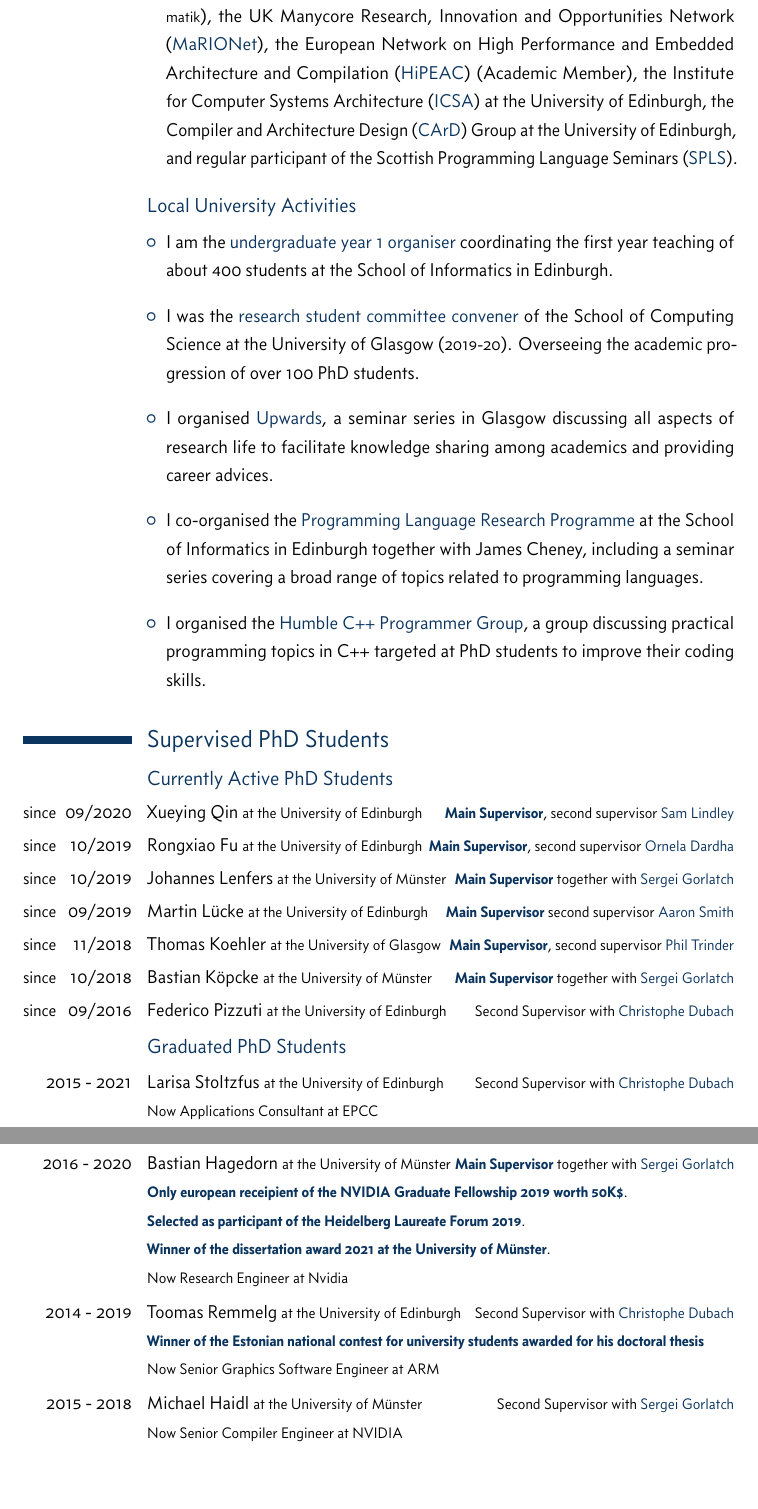
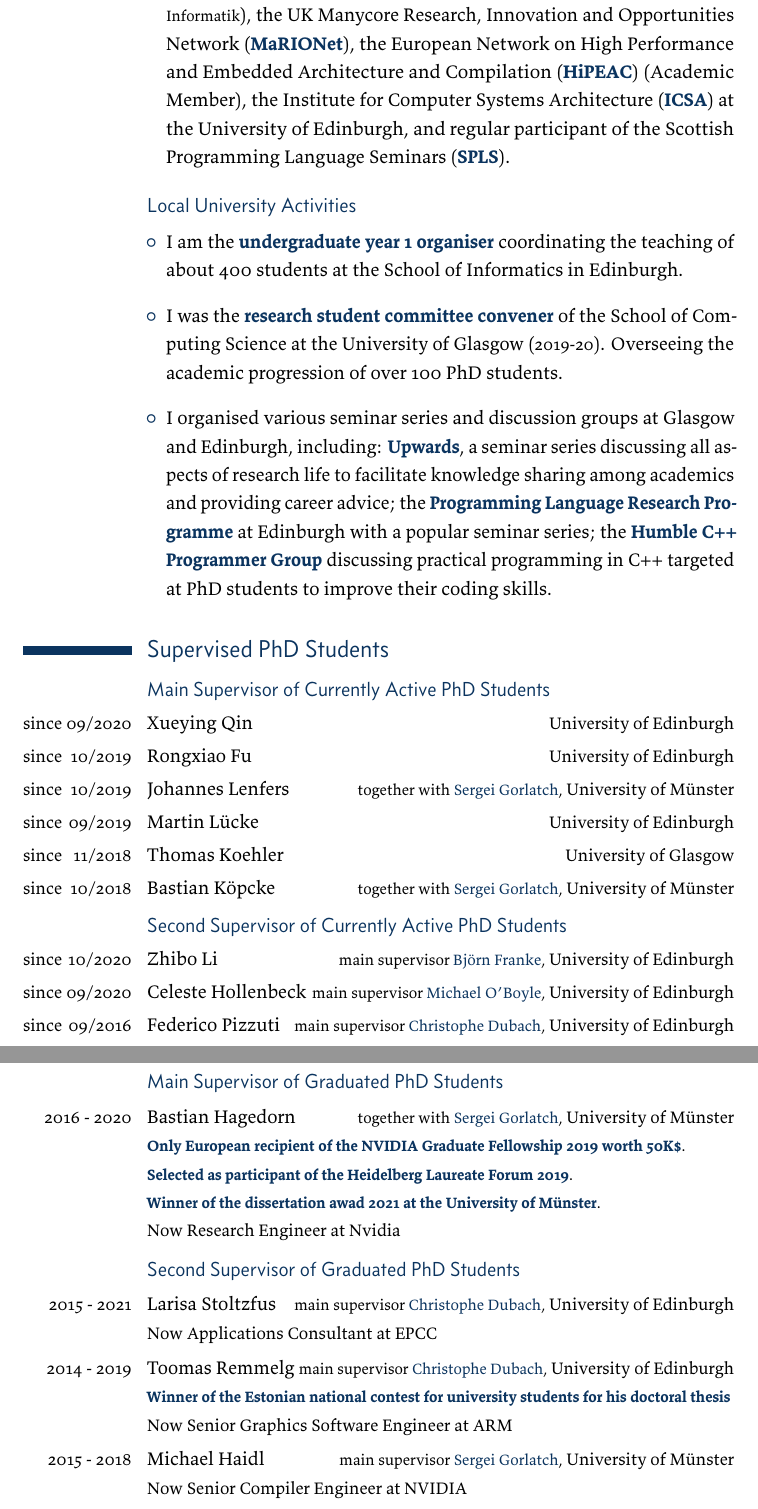
Before and after one commit to michel-steuwer/cv, a LaTeX CV (latex/michel_steuwer.tex, which reads latex/sections/professional-experience.tex, latex/sections/research-community-activities.tex, latex/sections/supervised-phd-students.tex): two parts of pages 3 and 4 of 18 before the commit and two parts of pages 3 and 4 of 19 after it, joined at a grey line, cut so that both start at the same text. The pictures show the PDF file latex/michel_steuwer.pdf that the author committed with the source.

Commit message:
Updated complete cv

```diff
--- a/latex/sections/professional-experience.tex
+++ b/latex/sections/professional-experience.tex
@@ -1,9 +1,9 @@
 \section{Professional Experience}
 \cventry{{\footnotesize since July} 2020}
-        {Lecturer ({\small Assistant professor}) in Compilers and Runtime Systems}{University of Edinburgh}{UK}{}{}
+        {Lecturer ({\small Assistant professor}) in Compilers and Runtime Systems}{\newline University of Edinburgh}{UK}{}{}
 \cventry{2017--2020}
         {Lecturer ({\small Assistant professor})}{University of Glasgow}{UK}{}{}
 \cventry{2014--2017}
-        {Postdoctoral Research Associate}{The University of Edinburgh}{UK}{}{}
+        {Postdoctoral Research Associate}{University of Edinburgh}{UK}{}{}
 \cventry{2010--2014}
         {Research Associate}{University of Münster}{Germany}{}{}
--- a/latex/sections/research-community-activities.tex
+++ b/latex/sections/research-community-activities.tex
@@ -77,10 +77,10 @@
         \end{inlineItemize}
     \item \strongHighlight{Local Organisation Co-Chair} of
         \begin{inlineItemize}
-            \item \highlight{HiPEAC Computer Systems Week} in April 2019
-            \item \highlight{Scottish Programming Language Seminar} in March 2018
+            \item \highlight{HiPEAC Computer Systems Week} April 2019
+            \item \highlight{Scottish Programming Language Seminar} March 2018
             \item October 2019
-            \item \highlight{UK Many-Core Developer Conference UKMAC} in May 2016
+            \item \highlight{UK Many-Core Developer Conference UKMAC} May 2016
         \end{inlineItemize}
     \item \strongHighlight{Web Chair} of
         \begin{inlineItemize}
@@ -94,4 +94,3 @@
 \begin{cvitemize}
     \item Member of
       \begin{inlineItemize}
-        \item \highlight{ACM}
@@ -101,3 +97 @@
-        \item the Institute for Computer Systems Architecture (\highlight{ICSA}) at the University of Edinburgh
-        \item the Compiler and Architecture Design (\highlight{CArD}) Group at the University of Edinburgh
-        \item regular participant of the Scottish Programming Language Seminars (\highlight{SPLS})
+        \item \strongHighlight{ACM}
@@ -104,20 +101,16 @@
+        \item the Institute for Computer Systems Architecture (\strongHighlight{ICSA}) at the University of Edinburgh
+        \item regular participant of the Scottish Programming Language Seminars (\strongHighlight{SPLS})
       \end{inlineItemize}
 \end{cvitemize}
 
 \subsection{Local University Activities}
 \begin{cvitemize}
-  \item I am the \highlight{undergraduate year 1 organiser} coordinating the first year teaching of about 400 students at the School of Informatics in Edinburgh.
+  \item I am the \strongHighlight{undergraduate year 1 organiser} coordinating the teaching of about 400 students at the School of Informatics in Edinburgh.
 \end{cvitemize}
 \begin{cvitemize}
-  \item I was the \highlight{research student committee convener} of the School of Computing Science at the University of Glasgow ({\small 2019-20}).
+  \item I was the \strongHighlight{research student committee convener} of the School of Computing Science at the University of Glasgow ({\small 2019-20}).
         Overseeing the academic progression of over 100 PhD students.
 \end{cvitemize}
 \begin{cvitemize}
-  \item I organised \highlight{Upwards}, a seminar series in Glasgow discussing all aspects of research life to facilitate knowledge sharing among academics and providing career advices.
+  \item I organised various seminar series and discussion groups at Glasgow and Edinburgh, including: \strongHighlight{Upwards}, a seminar series discussing all aspects of research life to facilitate knowledge sharing among academics and providing career advice; the \strongHighlight{Programming Language Research Programme} at Edinburgh with a popular seminar series; the \strongHighlight{Humble C++ Programmer Group} discussing practical programming in C++ targeted at PhD students to improve their coding skills.
 \end{cvitemize}
-\begin{cvitemize}
-  \item I co-organised the \highlight{Programming Language Research Programme} at the School of Informatics in Edinburgh together with James Cheney, including a seminar series covering a broad range of topics related to programming languages.
-\end{cvitemize}
-\begin{cvitemize}
-  \item I organised the \highlight{Humble C++ Programmer Group}, a group discussing practical programming topics in C++ targeted at PhD students to improve their coding skills.
-\end{cvitemize}
--- a/latex/sections/supervised-phd-students.tex
+++ b/latex/sections/supervised-phd-students.tex
@@ -1,54 +1,86 @@
 \section{Supervised PhD Students}
-\subsection{Currently Active PhD Students}
-% \cvline{\since{} \hfill 10/2020}{Zhibo Li {\footnotesize at the University of Edinburgh} \hfill{\footnotesize
-%   Second Supervisor together with \highlight{Bj{\"o}rn Franke}
-%   }}
-\cvline{\since{} \hfill 09/2020}{Xueying Qin {\footnotesize at the University of Edinburgh} \hfill{\footnotesize
-  \strongHighlight{Main Supervisor}, second supervisor \highlight{Sam Lindley}
-  }}
-\cvline{\since{} \hfill 10/2019}{Rongxiao Fu {\footnotesize at the University of Edinburgh} \hfill{\footnotesize
-  \strongHighlight{Main Supervisor}, second supervisor \highlight{Ornela Dardha}
-  }}
-\cvline{\since{} \hfill 10/2019}{Johannes Lenfers {\footnotesize at the University of M{\"u}nster} \hfill{\footnotesize
-  \strongHighlight{Main Supervisor} together with \highlight{Sergei Gorlatch}
-  }}
-\cvline{\since{} \hfill 09/2019}{Martin L\"ucke {\footnotesize at the University of Edinburgh} \hfill{\footnotesize
-  \strongHighlight{Main Supervisor} second supervisor \highlight{Aaron Smith}
-  }}
-\cvline{\since{} \hfill 11/2018}{Thomas Koehler {\footnotesize at the University of Glasgow} \hfill{\footnotesize
-  \strongHighlight{Main Supervisor}, second supervisor \highlight{Phil Trinder}
-  }}
-\cvline{\since{} \hfill 10/2018}{Bastian K\"opcke {\footnotesize at the University of M{\"u}nster} \hfill{\footnotesize
-  \strongHighlight{Main Supervisor} together with \highlight{Sergei Gorlatch}
-  }}
+\subsection{Main Supervisor of Currently Active PhD Students}
+\cvline{\since{} \hfill 09/2020}{
+  Xueying Qin \hfill
+  \small University of Edinburgh
+}
+\cvline{\since{} \hfill 10/2019}{
+  Rongxiao Fu \hfill
+  \small University of Edinburgh
+}
+\cvline{\since{} \hfill 10/2019}{
+  Johannes Lenfers \hfill
+  \footnotesize together with \highlight{Sergei Gorlatch},
+  \small University of Münster
+}
+\cvline{\since{} \hfill 09/2019}{
+  Martin Lücke \hfill
+  \small University of Edinburgh
+}
+\cvline{\since{} \hfill 11/2018}{
+  Thomas Koehler \hfill
+  \small University of Glasgow
+}
+\cvline{\since{} \hfill 10/2018}{
+  Bastian Köpcke \hfill
+  \footnotesize together with \highlight{Sergei Gorlatch},
+  \small University of Münster
+}
 
-\cvline{\since{} \hfill 09/2016}{Federico Pizzuti {\footnotesize at the University of Edinburgh} \hfill{\footnotesize
-  Second Supervisor with \highlight{Christophe Dubach}
-  }}
+\subsection{Second Supervisor of Currently Active PhD Students}
+\cvline{\since{} \hfill 10/2020}{
+  Zhibo Li \hfill
+  \footnotesize main supervisor \highlight{Björn Franke},
+  \small University of Edinburgh
+}
+\cvline{\since{} \hfill 09/2020}{
+  Celeste Hollenbeck \hfill
+  \footnotesize main supervisor \highlight{Michael O'Boyle},
+  \small University of Edinburgh
+}
+\cvline{\since{} \hfill 09/2016}{
+  Federico Pizzuti \hfill
+  \footnotesize main supervisor \highlight{Christophe Dubach},
+  \small University of Edinburgh
+}
 
 
-\subsection{Graduated PhD Students}
-\cvline{2015 - 2021}{Larisa Stoltzfus {\footnotesize at the University of Edinburgh} \hfill{\footnotesize
-  Second Supervisor with \highlight{Christophe Dubach}\newline
+\subsection{Main Supervisor of Graduated PhD Students}
+\cvline{2016 - 2020}{Bastian Hagedorn \hfill
+  \footnotesize together with \highlight{Sergei Gorlatch},
+  \small University of Münster \newline
+  \footnotesize
+  \strongHighlight{Only European recipient of the NVIDIA Graduate Fellowship 2019 worth 50K\$}.\newline
+  \strongHighlight{Selected as participant of the Heidelberg Laureate Forum 2019}.\newline
+  \strongHighlight{Winner of the dissertation awad 2021 at the University of M{\"u}nster}.\newline
+  \small Now Research Engineer at Nvidia
+}
+
+\subsection{Second Supervisor of Graduated PhD Students}
+\cvline{2015 - 2021}{
+  Larisa Stoltzfus \hfill
+  \footnotesize main supervisor \highlight{Christophe Dubach},
+  \small University of Edinburgh \newline
   Now Applications Consultant at EPCC
-  }}
-\cvline{2016 - 2020}{Bastian Hagedorn {\footnotesize at the University of M{\"u}nster} \hfill{\footnotesize
-  \strongHighlight{Main Supervisor} together with \highlight{Sergei Gorlatch}\newline
-    \strongHighlight{Only european receipient of the NVIDIA Graduate Fellowship 2019 worth 50K\$}.\newline
-    \strongHighlight{Selected as participant of the Heidelberg Laureate Forum 2019}.\newline
-    \strongHighlight{Winner of the dissertation award 2021 at the University of M{\"u}nster}.\newline
-  Now Research Engineer at Nvidia
-}}
-\cvline{2014 - 2019}{Toomas Remmelg {\footnotesize at the University of Edinburgh} \hfill{\footnotesize
-  Second Supervisor with \highlight{Christophe Dubach}\newline
-  \strongHighlight{Winner of the Estonian \emph{national contest for university students} awarded for his doctoral thesis}\newline
+}
+\cvline{2014 - 2019}{
+  Toomas Remmelg \hfill
+  \footnotesize main supervisor \highlight{Christophe Dubach},
+  \small University of Edinburgh \newline
+  \footnotesize
+  \strongHighlight{Winner of the Estonian \emph{national contest for university students} for his doctoral thesis}\newline
+  \small
   Now Senior Graphics Software Engineer at ARM
-  }}
-\cvline{2015 - 2018}{Michael Haidl {\footnotesize at the University of M{\"u}nster} \hfill{\footnotesize
-  Second Supervisor with \highlight{Sergei Gorlatch}\newline
+}
+\cvline{2015 - 2018}{
+  Michael Haidl \hfill
+  \footnotesize main supervisor \highlight{Sergei Gorlatch},
+  \small University of Münster \newline
   Now Senior Compiler Engineer at NVIDIA
-  }}
-\cvline{2013 - 2017}{Juan Jos{\'{e}} Fumero {\footnotesize at the University of Edinburgh} \hfill{\footnotesize
-  Second Supervisor with \highlight{Christophe Dubach}\newline
+}
+\cvline{2013 - 2017}{
+  Juan Jos{\'{e}} Fumero \hfill
+  \footnotesize main supervisor \highlight{Christophe Dubach},
+  \small University of Edinburgh \newline
   Now Postdoctoral Research Associate at the University of Manchester
-}}
+}
```
Also changed, not shown: latex/michel_steuwer.tex (+18 -19 lines), latex/moderncvstyleclassic.sty (+10 -9 lines), latex/sections/honours-and-achievements.tex (+2 -2 lines), latex/sections/phd-examiner.tex (+1 -1 lines), latex/sections/publications.tex (+2 -7 lines), latex/sections/research-projects-and-grants.tex (+4 -7 lines), latex/sections/research-visits.tex (+2 -9 lines), latex/sections/tasks-and-presentations.tex (+49 -49 lines), latex/sections/university-education.tex (+1 -5 lines), latex/michel_steuwer.pdf, latex/sections/research-community-activities.tex (22 more changed lines).
